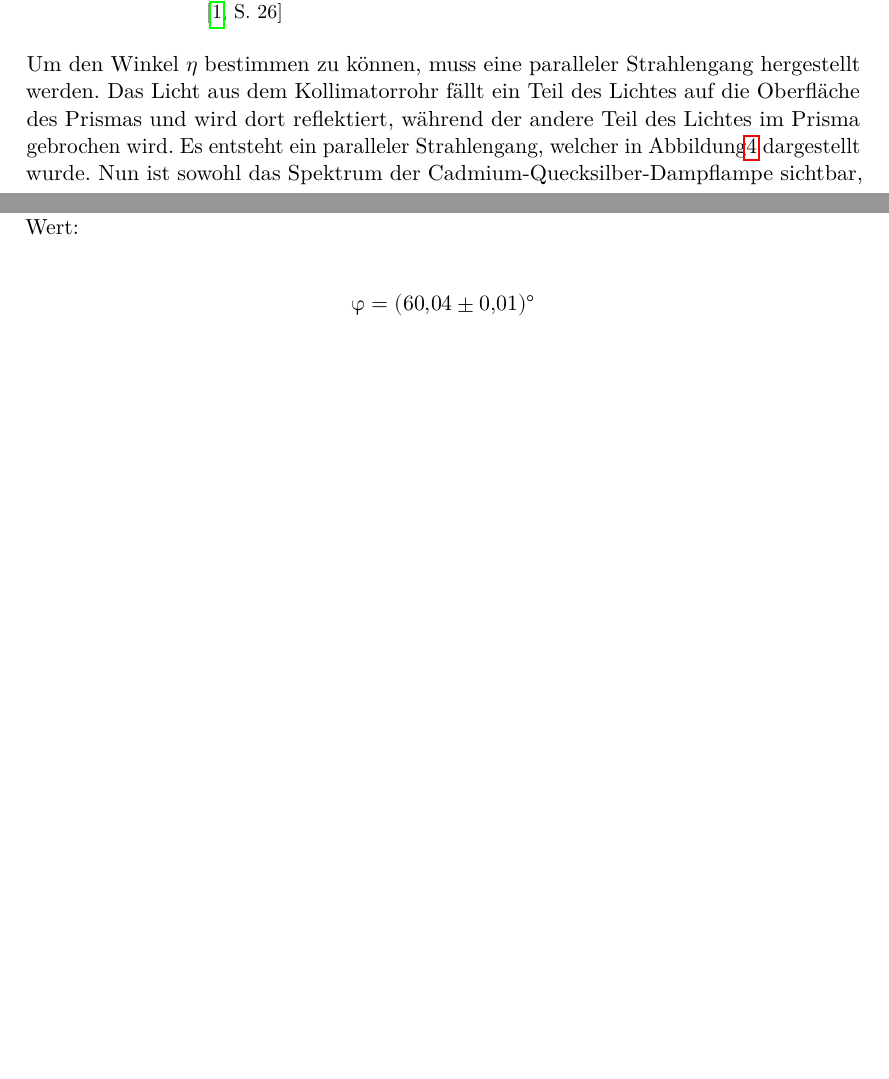
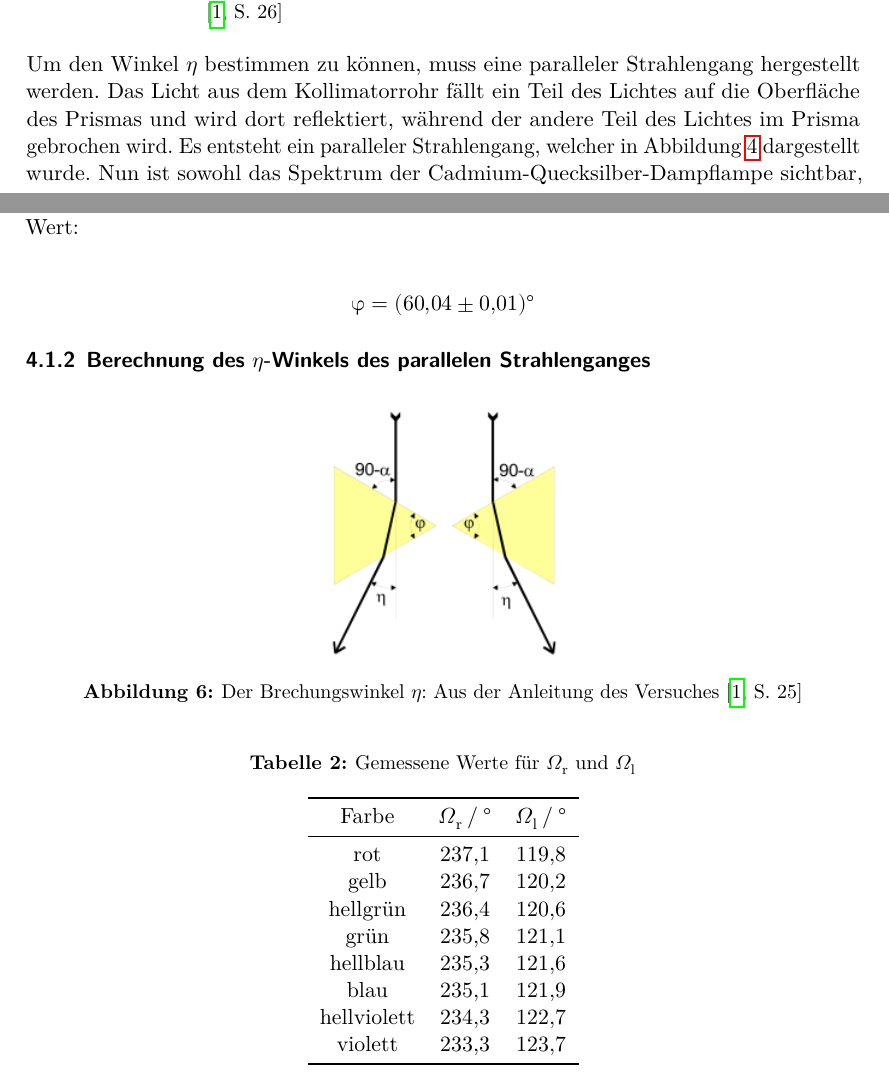
Before and after one commit to Fresoquark/Anfaengerpraktikum, a LaTeX document (V402/Protokoll/main.tex, which reads V402/Protokoll/content/auswertung.tex): two parts of pages 5 and 7 of 7 before the commit and two parts of pages 5 and 7 of 8 after it, joined at a grey line, cut so that both start at the same text, the shorter picture padded with empty space. Compiled offline with LuaLaTeX.

Commit message:
Eta angefangen, tabelle steht

```diff
--- a/V402/Protokoll/content/auswertung.tex
+++ b/V402/Protokoll/content/auswertung.tex
@@ -48,3 +48,33 @@ Für $\upvarphi$ ergibt sich dann folgender Wert:
 \begin{align*}
   \upvarphi &= \SI{60.04 \pm 0.01}{\degree}
 \end{align*}
+
+\subsubsection{Berechnung des \texorpdfstring{$\eta$}{phi}-Winkels des parallelen Strahlenganges}
+
+\begin{figure}
+  \centering
+  \includegraphics[scale=0.6]{images/Eta2.png}
+  \caption{Der Brechungswinkel $\eta$: Aus der Anleitung des Versuches \cite[25]{1}}
+  \label{fig:Eta2}
+\end{figure}
+
+\begin{table}
+  \centering
+  \caption{Gemessene Werte für $\Omega_{\text{r}}$ und $\Omega_{\text{l}}$}
+  \label{tab:Eta}
+  \sisetup{table-format=3.1}
+  \begin{tabular}{S S S [table-format=3.1]}
+    \toprule
+    {$\text{Farbe}$} & {$\Omega_{\text{r}} \:/\: \si{\degree}$} & {$\Omega_{\text{l}} \:/\: \si{\degree}$}\\
+    \midrule
+    \text{rot}         & 237.1 & 119.8 \\
+    \text{gelb}        & 236.7 & 120.2 \\
+    \text{hellgrün}    & 236.4 & 120.6 \\
+    \text{grün}        & 235.8 & 121.1 \\
+    \text{hellblau}    & 235.3 & 121.6 \\
+    \text{blau}        & 235.1 & 121.9 \\
+    \text{hellviolett} & 234.3 & 122.7 \\
+    \text{violett}     & 233.3 & 123.7 \\
+    \bottomrule
+  \end{tabular}
+\end{table}
```
Also changed, not shown: V402/Protokoll/content/durchfuehrung.tex (+2 -2 lines), V402/Protokoll/images/Eta2.png (added).
